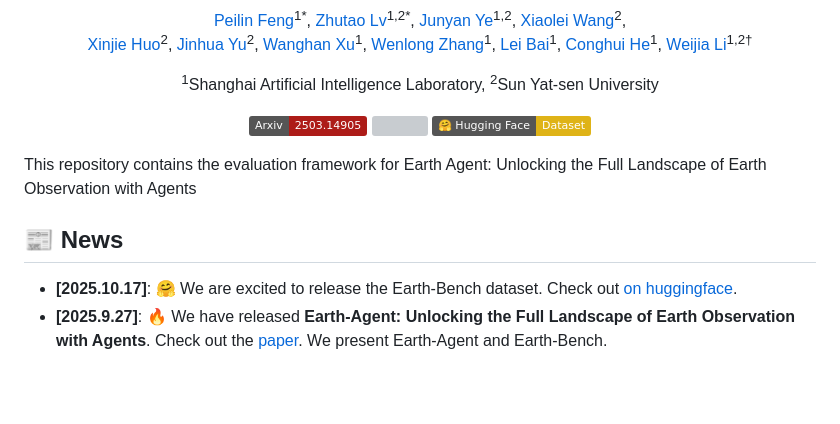
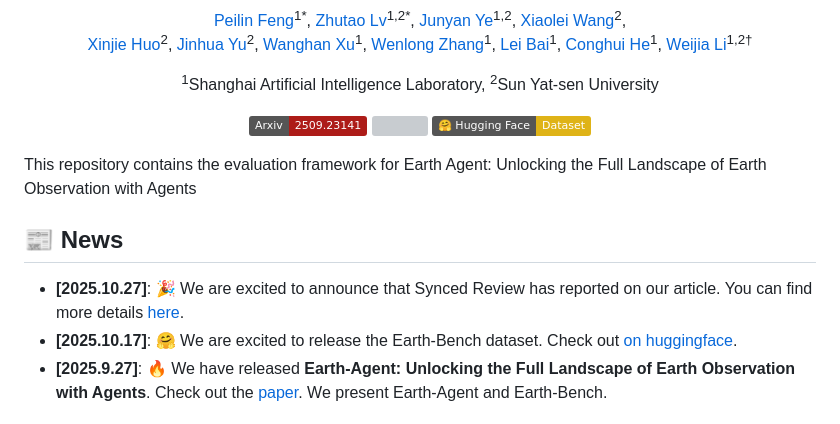
Before and after one commit to opendatalab/Earth-Agent, a Markdown page: README.MD, the part around the change. GitHub-like rendering; badges without logos; blank space fills up the shorter version; grey boxes are pictures that could not be loaded.

```diff
--- a/README.MD
+++ b/README.MD
@@ -23,7 +23,7 @@
 <!-- [![GitHub issues](https://img.shields.io/github/issues/opendatalab/FakeVLM?color=critical&label=Issues)](https://github.com/opendatalab/FakeVLM/issues)
 [![GitHub Stars](https://img.shields.io/github/stars/opendatalab/FakeVLM?style=social)](https://github.com/opendatalab/FakeVLM/stargazers) -->
 
-[![arXiv](https://img.shields.io/badge/Arxiv-2503.14905-AD1C18.svg?logo=arXiv)](https://arxiv.org/pdf/2509.23141)
+[![arXiv](https://img.shields.io/badge/Arxiv-2509.23141-AD1C18.svg?logo=arXiv)](https://arxiv.org/pdf/2509.23141)
 [![](https://hits.seeyoufarm.com/api/count/incr/badge.svg?url=https%3A%2F%2Fgithub.com%2Fopendatalab%2FFakeVLM&count_bg=%23C25AE6&title_bg=%23555555&icon=&icon_color=%23E7E7E7&title=Visitor&edge_flat=false)](https://hits.seeyoufarm.com)
 [![Dataset](https://img.shields.io/badge/%F0%9F%A4%97%20Hugging%20Face-Dataset-yellow)](https://huggingface.co/datasets/Sssunset/Earth-Bench)
 </div>
@@ -33,6 +33,7 @@ This repository contains the evaluation framework for Earth Agent: Unlocking the
 
 
 ## 📰 News
+- **[2025.10.27]**: 🎉 We are excited to announce that Synced Review has reported on our article. You can find more details [here](https://www.jiqizhixin.com/articles/2025-10-27-7).
 - **[2025.10.17]**: 🤗 We are excited to release the Earth-Bench dataset. Check out [on huggingface](https://huggingface.co/datasets/Sssunset/Earth-Bench).
 - **[2025.9.27]**: 🔥 We have released **Earth-Agent: Unlocking the Full Landscape of Earth Observation with Agents**. Check out the [paper](https://arxiv.org/pdf/2509.23141). We present Earth-Agent and Earth-Bench.
 
```
